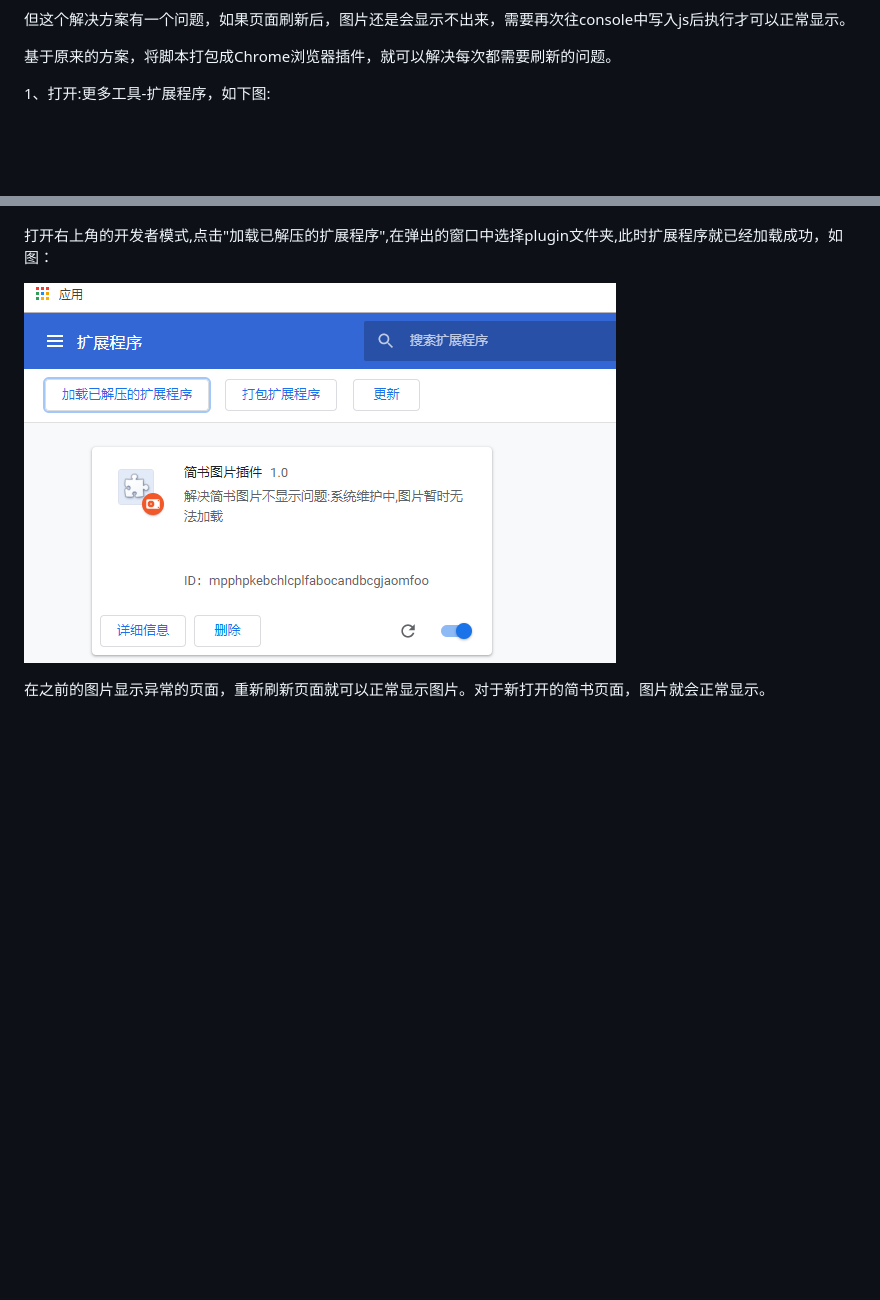
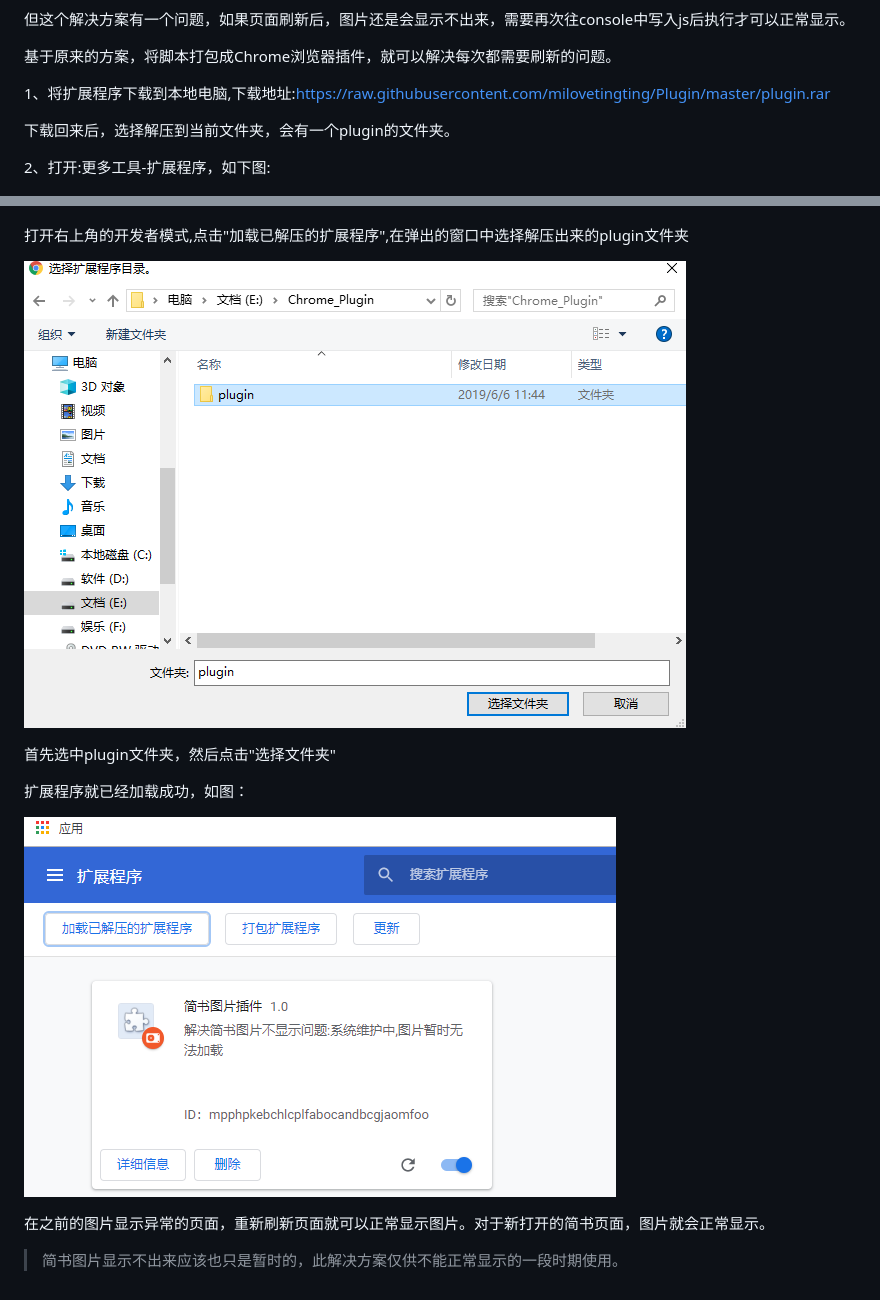
Before and after one commit to milovetingting/Book, a Markdown page: docs/Web/简书不显示图片的解决方法.md, 2 parts joined by grey strips. Rendered like a GitHub page; pictures changed too: docs/Web/images/plugin3.png, docs/Web/images/plugin4.png (added); blank space fills up the shorter version.

```diff
--- a/docs/Web/简书不显示图片的解决方法.md
+++ b/docs/Web/简书不显示图片的解决方法.md
@@ -31,14 +31,26 @@ $(".image-view-maintain").removeClass("image-view-maintain");
 
 基于原来的方案，将脚本打包成Chrome浏览器插件，就可以解决每次都需要刷新的问题。
 
-1、打开:更多工具-扩展程序，如下图:
+1、将扩展程序下载到本地电脑,下载地址:<https://raw.githubusercontent.com/milovetingting/Plugin/master/plugin.rar>
+
+下载回来后，选择解压到当前文件夹，会有一个plugin的文件夹。
+
+2、打开:更多工具-扩展程序，如下图:
 
 ![扩展程序](./images/plugin1.png)
 
 ![扩展程序](./images/plugin2.png)
 
-打开右上角的开发者模式,点击"加载已解压的扩展程序",在弹出的窗口中选择plugin文件夹,此时扩展程序就已经加载成功，如图：
+打开右上角的开发者模式,点击"加载已解压的扩展程序",在弹出的窗口中选择解压出来的plugin文件夹
 
 ![扩展程序](./images/plugin3.png)
 
+首先选中plugin文件夹，然后点击"选择文件夹"
+
+扩展程序就已经加载成功，如图：
+
+![扩展程序](./images/plugin4.png)
+
 在之前的图片显示异常的页面，重新刷新页面就可以正常显示图片。对于新打开的简书页面，图片就会正常显示。
+
+> 简书图片显示不出来应该也只是暂时的，此解决方案仅供不能正常显示的一段时期使用。
```
